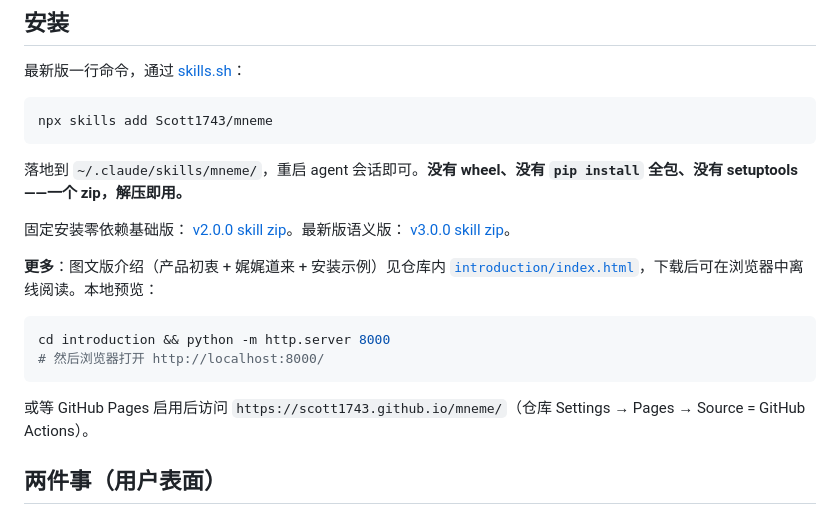
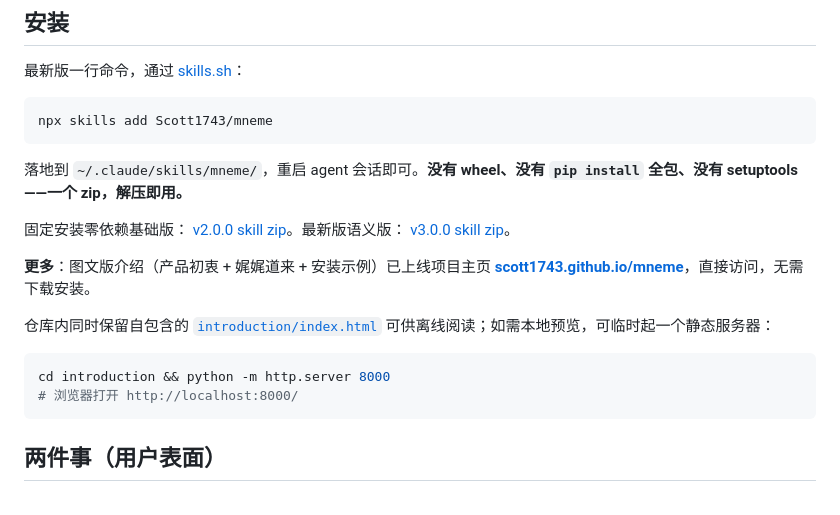
Before and after one commit to Scott1743/mneme, a Markdown page: README.md, the part around the change. GitHub-like rendering.

Commit message:
docs(readme): 引导项目主页链接，降级 introduction 本地预览脚本
- 将已上线的项目主页 https://scott1743.github.io/mneme/ 提为主引导链接
- 原 introduction/index.html 的 python http.server 预览降级为可选本地预览说明
- 移除『或等 GitHub Pages 启用后访问』的过时措辞（主页已上线）

````diff
--- a/README.md
+++ b/README.md
@@ -22,14 +22,14 @@ npx skills add Scott1743/mneme
 
 固定安装零依赖基础版： [v2.0.0 skill zip](https://github.com/Scott1743/mneme/releases/download/v2.0.0/mneme-2.0.0.zip)。最新版语义版： [v3.0.0 skill zip](https://github.com/Scott1743/mneme/releases/download/v3.0.0/mneme-3.0.0.zip)。
 
-**更多**：图文版介绍（产品初衷 + 娓娓道来 + 安装示例）见仓库内 [`introduction/index.html`](introduction/index.html)，下载后可在浏览器中离线阅读。本地预览：
+**更多**：图文版介绍（产品初衷 + 娓娓道来 + 安装示例）已上线项目主页 **[scott1743.github.io/mneme](https://scott1743.github.io/mneme/)**，直接访问，无需下载安装。
+
+仓库内同时保留自包含的 [`introduction/index.html`](introduction/index.html) 可供离线阅读；如需本地预览，可临时起一个静态服务器：
 
 ```bash
 cd introduction && python -m http.server 8000
-# 然后浏览器打开 http://localhost:8000/
+# 浏览器打开 http://localhost:8000/
 ```
-
-或等 GitHub Pages 启用后访问 `https://scott1743.github.io/mneme/`（仓库 Settings → Pages → Source = GitHub Actions）。
 
 ## 两件事（用户表面）
 
````
